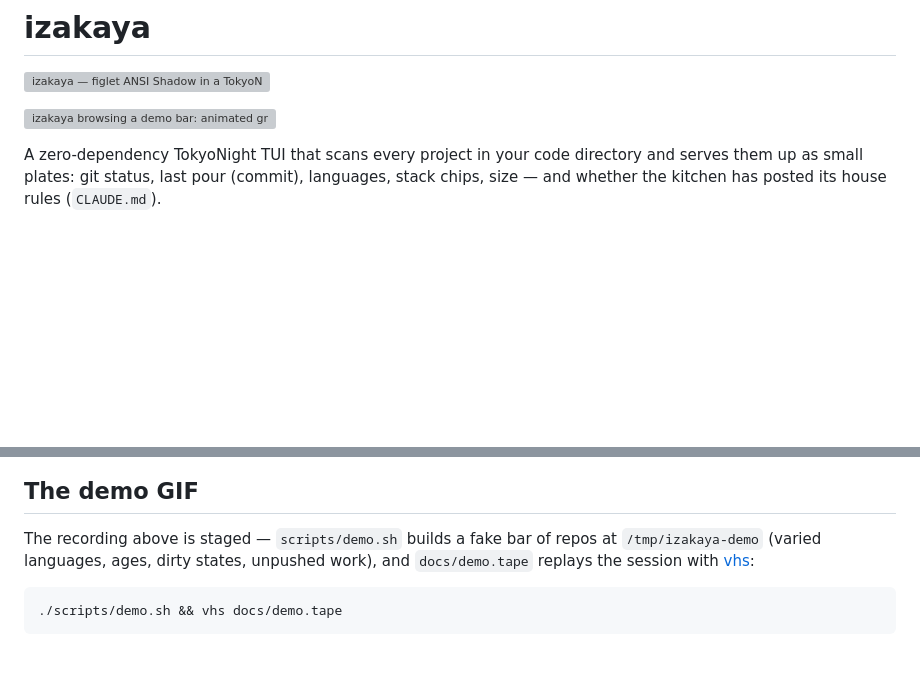
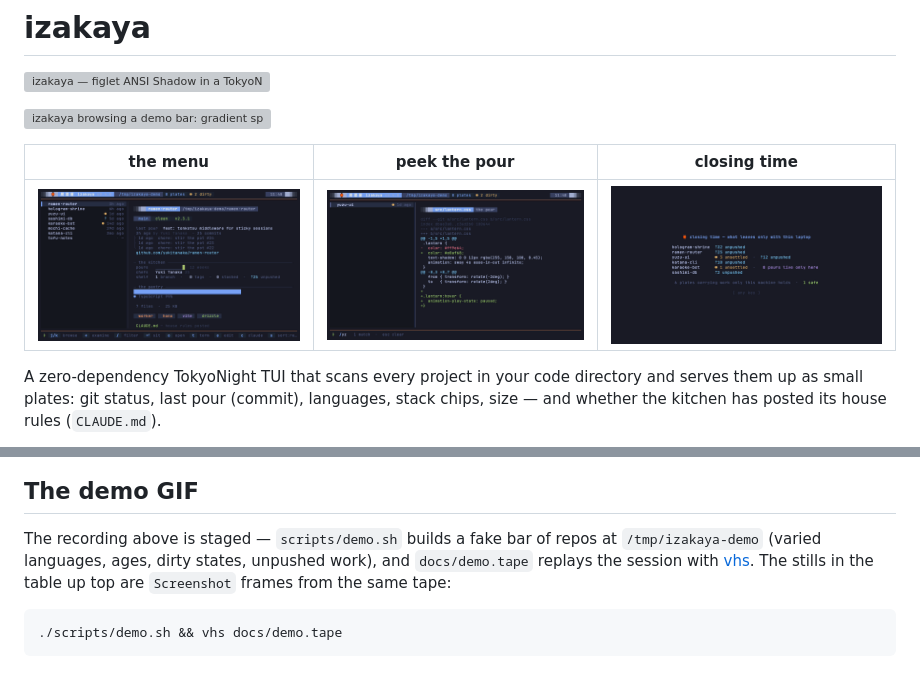
Before and after one commit to vajramatt/izakaya, a Markdown page: README.md, 2 parts joined by grey strips. Drawn GitHub-style; pictures changed too: docs/screens/closing-time.png (added), docs/screens/menu.png (added), docs/screens/peek.png (added); blank space fills up the shorter version; grey boxes are pictures that could not be loaded.

Commit message:
docs: re-shoot the bar — 0.4.0 movie and three stills
The tape learns the new scenes: fuzzy filter (/yz), stepping behind the
bar, walking the open tab, the diff peek, and closing time — and drops
three Screenshot stills into docs/screens/ (the menu, the peek, closing
time) that the README now shows in a gallery row under the gif. The
demo bar stages a legible lantern.css pour so the peek scene shows a
real diff instead of lorem noise.

````diff
--- a/README.md
+++ b/README.md
@@ -2,7 +2,11 @@
 
 ![izakaya — figlet ANSI Shadow in a TokyoNight gradient](docs/banner.svg)
 
-![izakaya browsing a demo bar: animated gradient splash, then the TUI](docs/demo.gif)
+![izakaya browsing a demo bar: gradient splash, fuzzy filter, the diff peek, closing time](docs/demo.gif)
+
+| the menu | peek the pour | closing time |
+| --- | --- | --- |
+| ![the menu — repos as plates, one selected with its full detail](docs/screens/menu.png) | ![peek — a changed file's diff, poured behind the bar](docs/screens/peek.png) | ![closing time — every plate carrying work only this machine holds](docs/screens/closing-time.png) |
 
 A zero-dependency TokyoNight TUI that scans every project in your code
 directory and serves them up as small plates: git status, last pour (commit),
@@ -275,7 +279,8 @@ browser, the clipboard — is a launch, not a mutation.
 
 The recording above is staged — `scripts/demo.sh` builds a fake bar of repos
 at `/tmp/izakaya-demo` (varied languages, ages, dirty states, unpushed work),
-and `docs/demo.tape` replays the session with [vhs](https://github.com/charmbracelet/vhs):
+and `docs/demo.tape` replays the session with [vhs](https://github.com/charmbracelet/vhs).
+The stills in the table up top are `Screenshot` frames from the same tape:
 
 ```sh
 ./scripts/demo.sh && vhs docs/demo.tape
````
Also changed, not shown: 3 other files.
